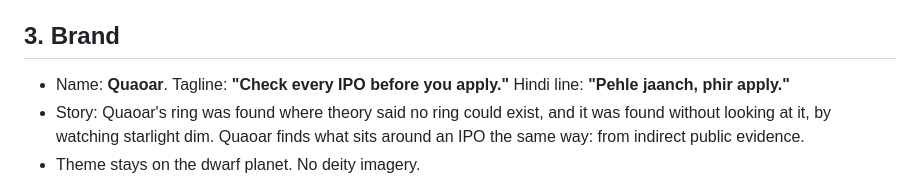
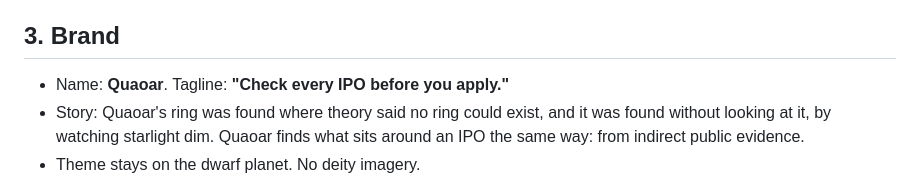
Before and after one commit to simon-derock/quaoar, a Markdown page: PLAN_SPEC.md, the part around the change. GitHub-like rendering.

```diff
--- a/PLAN_SPEC.md
+++ b/PLAN_SPEC.md
@@ -78,7 +78,7 @@ Quaoar reads an SME IPO prospectus, pulls out the claims that can be checked aga
 - Analyst / developer: CLI, MCP tools inside their own agent, backtest numbers.
 
 ## 3. Brand
-- Name: **Quaoar**. Tagline: **"Check every IPO before you apply."** Hindi line: **"Pehle jaanch, phir apply."**
+- Name: **Quaoar**. Tagline: **"Check every IPO before you apply."**
 - Story: Quaoar's ring was found where theory said no ring could exist, and it was found without looking at it, by watching starlight dim. Quaoar finds what sits around an IPO the same way: from indirect public evidence.
 - Theme stays on the dwarf planet. No deity imagery.
 - Card language: "checks out" / "doesn't match" / "couldn't find", plus "Facts with sources. Not investment advice."
```
Also changed, not shown: README.md (+44 -15 lines), docs/video-script.md (+1 -1 lines), docs/assets/banner.png (added), docs/assets/console.png (added).
